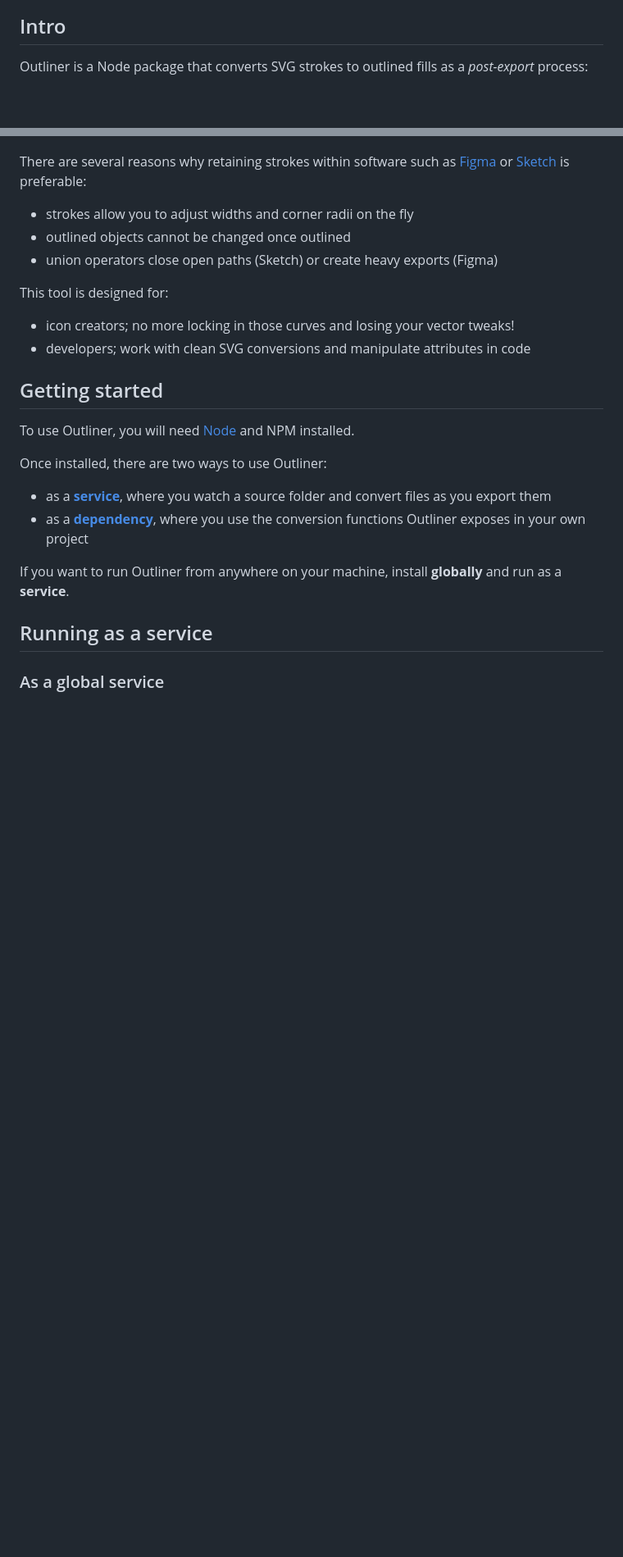
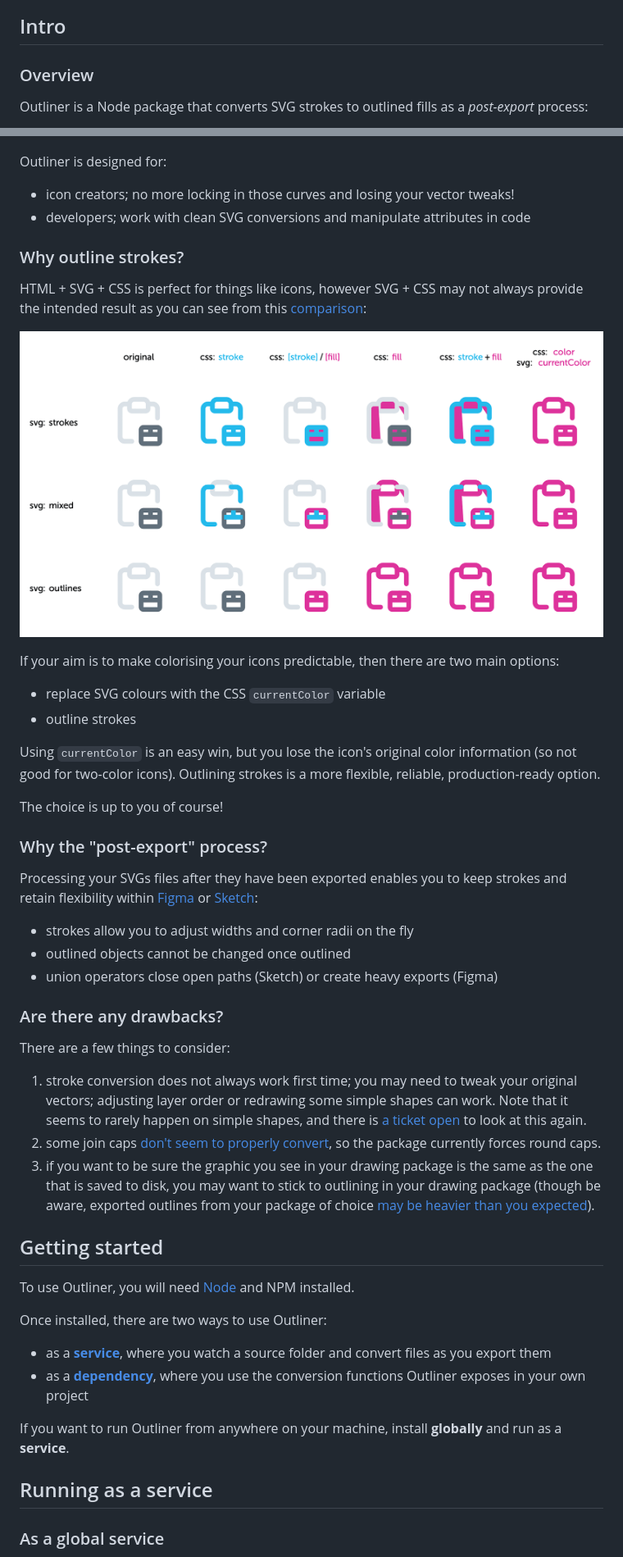
Before and after one commit to davestewart/outliner, a Markdown page: README.md, 2 parts joined by grey strips. Shown: that part at 82% size. Drawn GitHub-style; pictures changed too: assets/artwork/comparison.png (added); blank space fills up the shorter version.

Commit message:
Add comparison file and graphic (#29)

```diff
--- a/README.md
+++ b/README.md
@@ -4,20 +4,47 @@
 
 ## Intro
 
+### Overview
+
 Outliner is a Node package that converts SVG strokes to outlined fills as a *post-export* process:
 
 ![process](https://raw.githubusercontent.com/davestewart/outliner/master/assets/artwork/process.png)
 
-There are several reasons why retaining strokes within software such as [Figma](https://twitter.com/figmadesign) or [Sketch](https://twitter.com/sketch) is preferable:
+Outliner is designed for:
+
+- icon creators; no more locking in those curves and losing your vector tweaks!
+- developers; work with clean SVG conversions and manipulate attributes in code
+
+### Why outline strokes?
+
+HTML + SVG + CSS is perfect for things like icons, however SVG + CSS may not always provide the intended result as you can see from this [comparison](./demo/comparison.html):
+
+![comparison](https://raw.githubusercontent.com/davestewart/outliner/master/assets/artwork/comparison.png)
+
+If your aim is to make colorising your icons predictable, then there are two main options:
+
+- replace SVG colours with the CSS `currentColor` variable
+- outline strokes
+
+Using `currentColor` is an easy win, but you lose the icon's original color information (so not good for two-color icons). Outlining strokes is a more flexible, reliable, production-ready option.
+
+The choice is up to you of course!
+
+### Why the "post-export" process?
+
+Processing your SVGs files after they have been exported enables you to keep strokes and retain flexibility within [Figma](https://twitter.com/figmadesign) or [Sketch](https://twitter.com/sketch):
 
 - strokes allow you to adjust widths and corner radii on the fly
 - outlined objects cannot be changed once outlined
 - union operators close open paths (Sketch) or create heavy exports (Figma)
 
-This tool is designed for:
+### Are there any drawbacks?
 
-- icon creators; no more locking in those curves and losing your vector tweaks!
-- developers; work with clean SVG conversions and manipulate attributes in code
+There are a few things to consider:
+
+1. stroke conversion does not always work first time; you may need to tweak your original vectors; adjusting layer order or redrawing some simple shapes can work. Note that it seems to rarely happen on simple shapes, and there is [a ticket open](https://github.com/davestewart/outliner/issues/1) to look at this again.
+2. some join caps [don't seem to properly convert](https://github.com/davestewart/outliner/blob/main/src/tasks/outline.js#L34), so the package currently forces round caps.
+3. if you want to be sure the graphic you see in your drawing package is the same as the one that is saved to disk, you may want to stick to outlining in your drawing package (though be aware, exported outlines from your package of choice [may be heavier than you expected](https://twitter.com/dave_stewart/status/1437980506205958148)).
 
 ## Getting started
 
```
Also changed, not shown: 1 other file.
